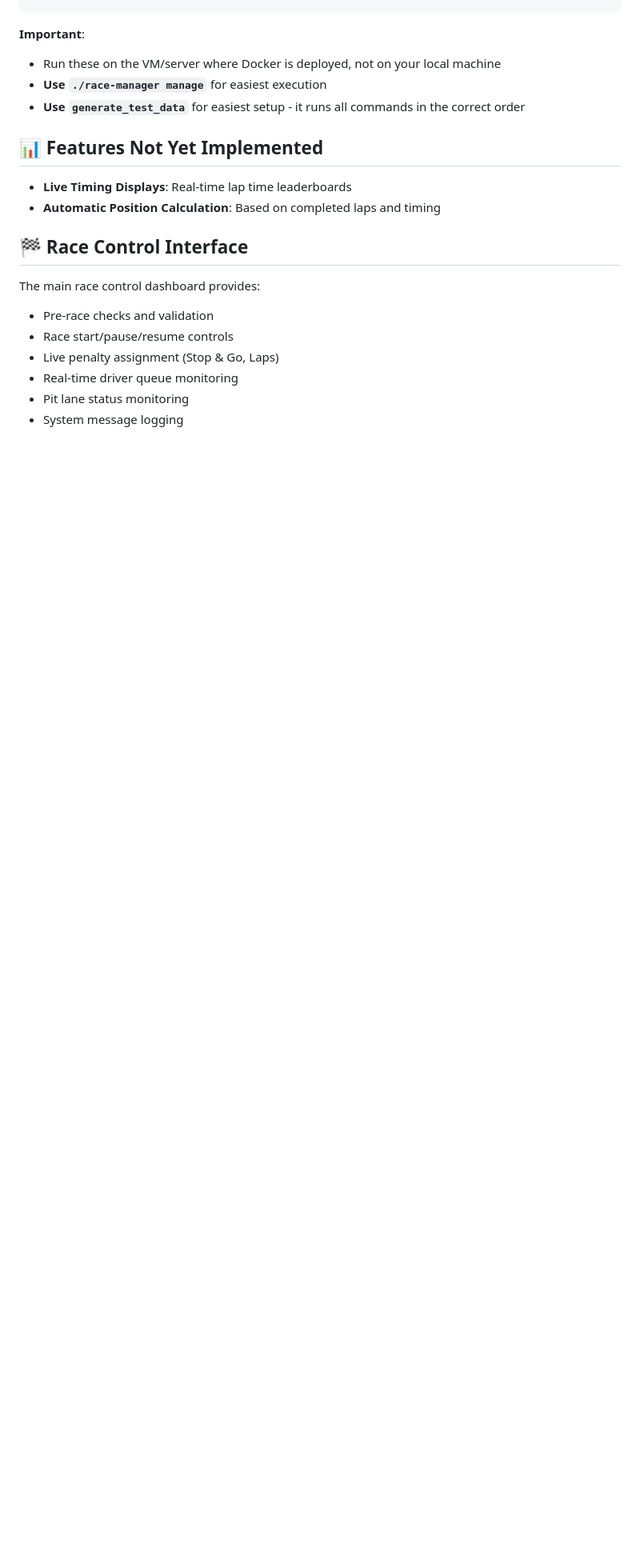
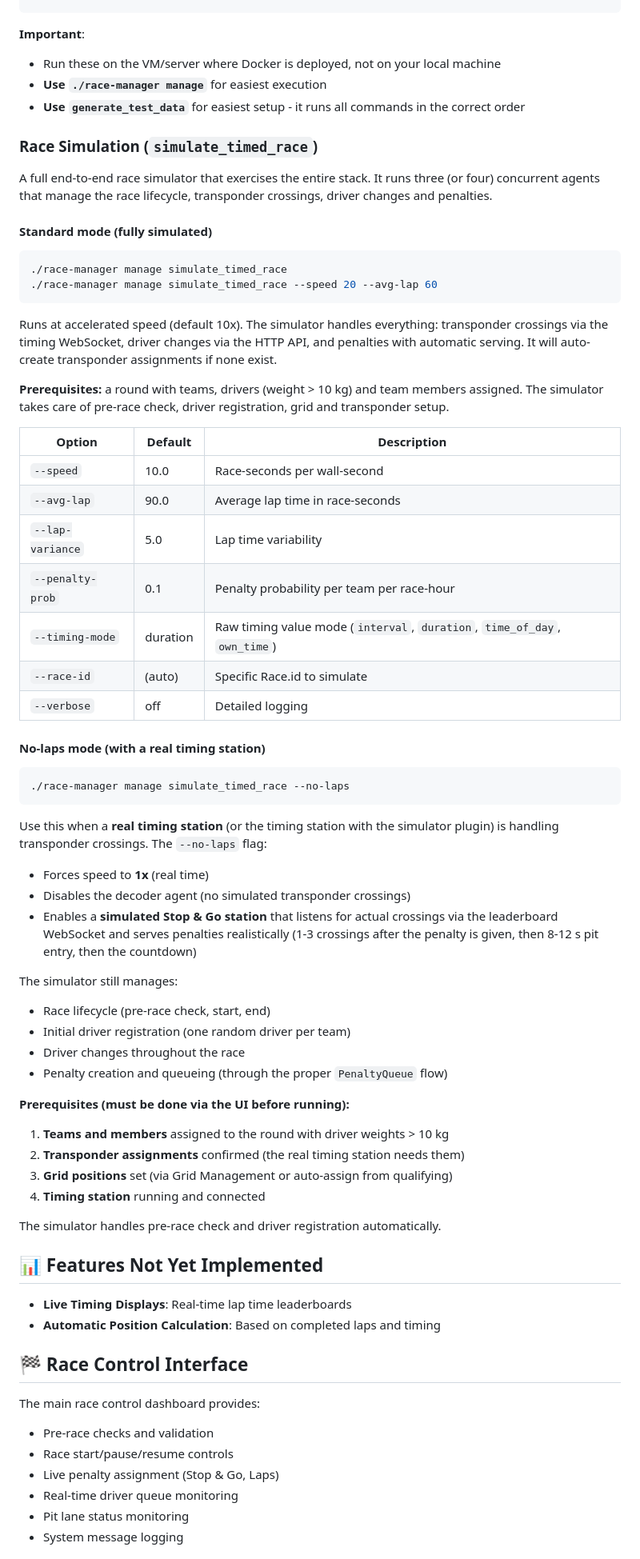
Before and after one commit to frawau/endurance-go-kart, a Markdown page: README.md, the part around the change. Shown at 80% size. Drawn GitHub-style; blank space fills up the shorter version.

Commit message:
docs: Document simulate_timed_race and --no-laps mode in README
Co-Authored-By: Claude Opus 4.6 (1M context) <noreply@anthropic.com>

````diff
--- a/README.md
+++ b/README.md
@@ -675,6 +675,69 @@ python manage.py initialisedb
 - **Use `./race-manager manage`** for easiest execution
 - **Use `generate_test_data`** for easiest setup - it runs all commands in the correct order
 
+### Race Simulation (`simulate_timed_race`)
+
+A full end-to-end race simulator that exercises the entire stack. It runs three
+(or four) concurrent agents that manage the race lifecycle, transponder
+crossings, driver changes and penalties.
+
+#### Standard mode (fully simulated)
+
+```bash
+./race-manager manage simulate_timed_race
+./race-manager manage simulate_timed_race --speed 20 --avg-lap 60
+```
+
+Runs at accelerated speed (default 10x). The simulator handles everything:
+transponder crossings via the timing WebSocket, driver changes via the HTTP
+API, and penalties with automatic serving. It will auto-create transponder
+assignments if none exist.
+
+**Prerequisites:** a round with teams, drivers (weight > 10 kg) and team
+members assigned. The simulator takes care of pre-race check, driver
+registration, grid and transponder setup.
+
+| Option | Default | Description |
+|---|---|---|
+| `--speed` | 10.0 | Race-seconds per wall-second |
+| `--avg-lap` | 90.0 | Average lap time in race-seconds |
+| `--lap-variance` | 5.0 | Lap time variability |
+| `--penalty-prob` | 0.1 | Penalty probability per team per race-hour |
+| `--timing-mode` | duration | Raw timing value mode (`interval`, `duration`, `time_of_day`, `own_time`) |
+| `--race-id` | (auto) | Specific Race.id to simulate |
+| `--verbose` | off | Detailed logging |
+
+#### No-laps mode (with a real timing station)
+
+```bash
+./race-manager manage simulate_timed_race --no-laps
+```
+
+Use this when a **real timing station** (or the timing station with the
+simulator plugin) is handling transponder crossings. The `--no-laps` flag:
+
+- Forces speed to **1x** (real time)
+- Disables the decoder agent (no simulated transponder crossings)
+- Enables a **simulated Stop & Go station** that listens for actual crossings
+  via the leaderboard WebSocket and serves penalties realistically (1-3
+  crossings after the penalty is given, then 8-12 s pit entry, then the
+  countdown)
+
+The simulator still manages:
+- Race lifecycle (pre-race check, start, end)
+- Initial driver registration (one random driver per team)
+- Driver changes throughout the race
+- Penalty creation and queueing (through the proper `PenaltyQueue` flow)
+
+**Prerequisites (must be done via the UI before running):**
+
+1. **Teams and members** assigned to the round with driver weights > 10 kg
+2. **Transponder assignments** confirmed (the real timing station needs them)
+3. **Grid positions** set (via Grid Management or auto-assign from qualifying)
+4. **Timing station** running and connected
+
+The simulator handles pre-race check and driver registration automatically.
+
 ## 📊 Features Not Yet Implemented
 
 - **Live Timing Displays**: Real-time lap time leaderboards
````
